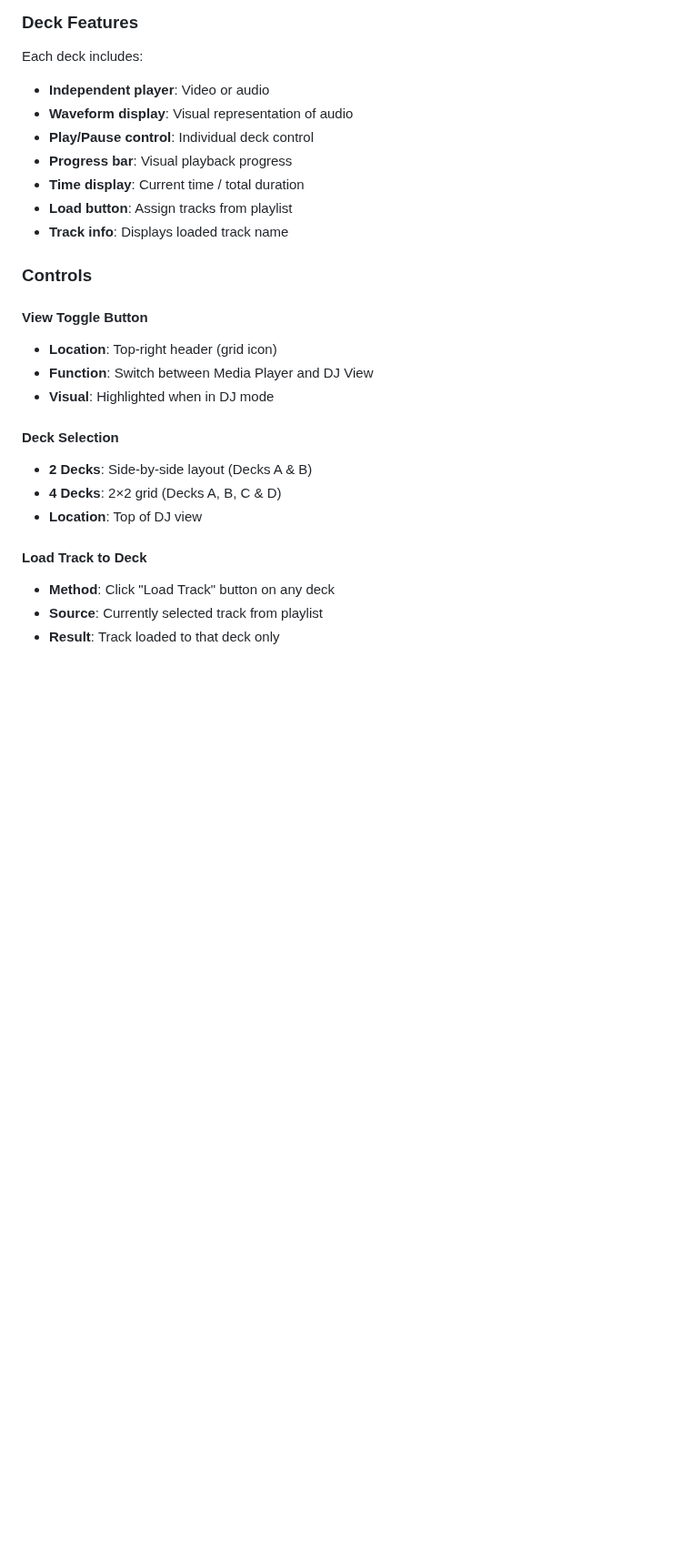
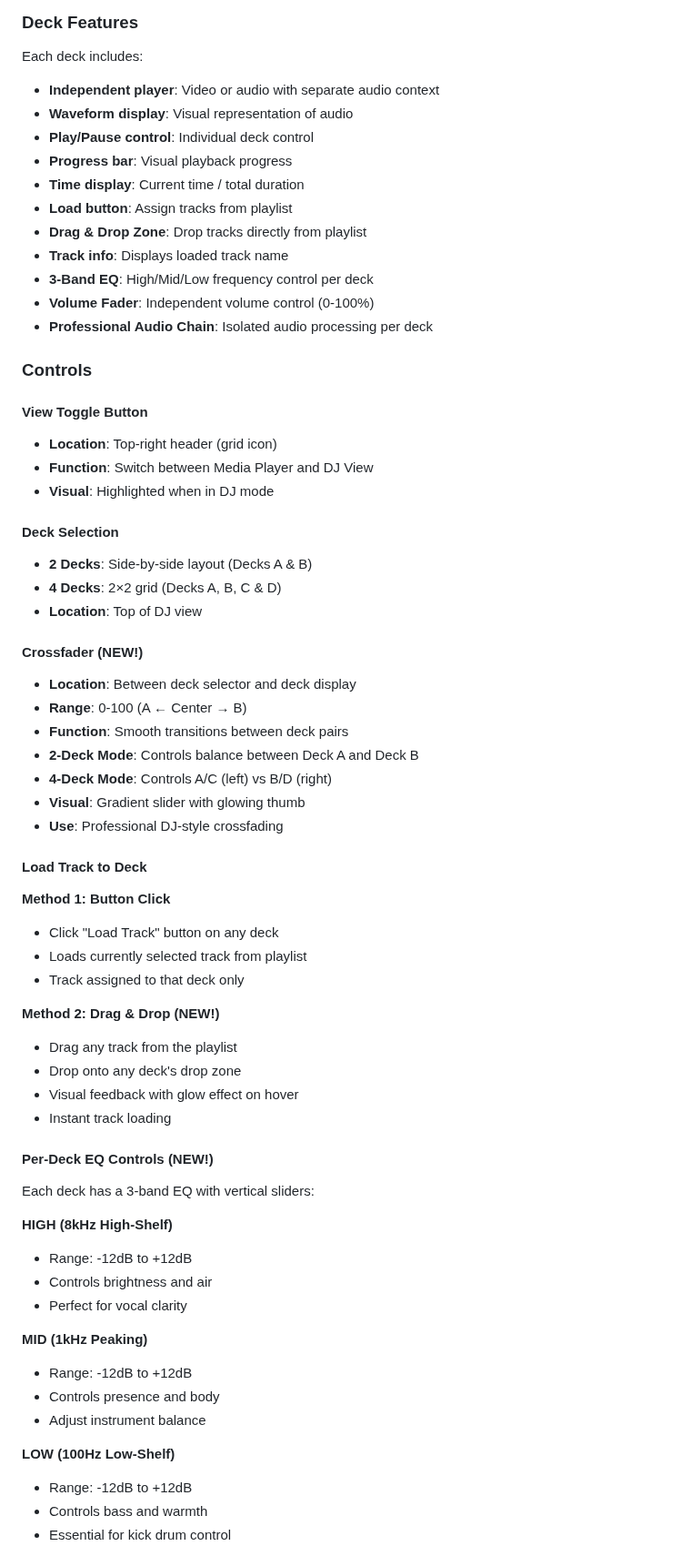
Before and after one commit to paulmmoore3416/coremedia-dj, a Markdown page: ENHANCEMENTS.md, the part around one of its changes. Shown at 91% size. Drawn GitHub-style; blank space fills up the shorter version.

```diff
--- a/ENHANCEMENTS.md
+++ b/ENHANCEMENTS.md
@@ -147,13 +147,17 @@ Transform CoreMedia into a professional DJ setup with multiple independent decks
 ### Deck Features
 
 Each deck includes:
-- **Independent player**: Video or audio
+- **Independent player**: Video or audio with separate audio context
 - **Waveform display**: Visual representation of audio
 - **Play/Pause control**: Individual deck control
 - **Progress bar**: Visual playback progress
 - **Time display**: Current time / total duration
 - **Load button**: Assign tracks from playlist
+- **Drag & Drop Zone**: Drop tracks directly from playlist
 - **Track info**: Displays loaded track name
+- **3-Band EQ**: High/Mid/Low frequency control per deck
+- **Volume Fader**: Independent volume control (0-100%)
+- **Professional Audio Chain**: Isolated audio processing per deck
 
 ### Controls
 
@@ -167,7 +171,44 @@ Each deck includes:
 - **4 Decks**: 2×2 grid (Decks A, B, C & D)
 - **Location**: Top of DJ view
 
+#### Crossfader (NEW!)
+- **Location**: Between deck selector and deck display
+- **Range**: 0-100 (A ← Center → B)
+- **Function**: Smooth transitions between deck pairs
+- **2-Deck Mode**: Controls balance between Deck A and Deck B
+- **4-Deck Mode**: Controls A/C (left) vs B/D (right)
+- **Visual**: Gradient slider with glowing thumb
+- **Use**: Professional DJ-style crossfading
+
 #### Load Track to Deck
-- **Method**: Click "Load Track" button on any deck
-- **Source**: Currently selected track from playlist
-- **Result**: Track loaded to that deck only
+
+**Method 1: Button Click**
+- Click "Load Track" button on any deck
+- Loads currently selected track from playlist
+- Track assigned to that deck only
+
+**Method 2: Drag & Drop (NEW!)**
+- Drag any track from the playlist
+- Drop onto any deck's drop zone
+- Visual feedback with glow effect on hover
+- Instant track loading
+
+#### Per-Deck EQ Controls (NEW!)
+
+Each deck has a 3-band EQ with vertical sliders:
+
+**HIGH (8kHz High-Shelf)**
+- Range: -12dB to +12dB
+- Controls brightness and air
+- Perfect for vocal clarity
+
+**MID (1kHz Peaking)**
+- Range: -12dB to +12dB
+- Controls presence and body
+- Adjust instrument balance
+
+**LOW (100Hz Low-Shelf)**
+- Range: -12dB to +12dB
+- Controls bass and warmth
+- Essential for kick drum control
+
```
Also changed, not shown: other parts of ENHANCEMENTS.md (+73 -11 lines).
